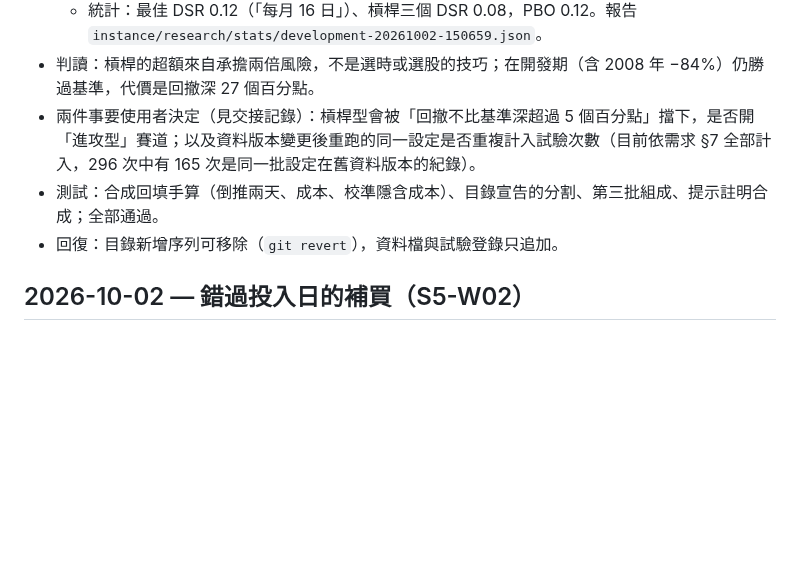
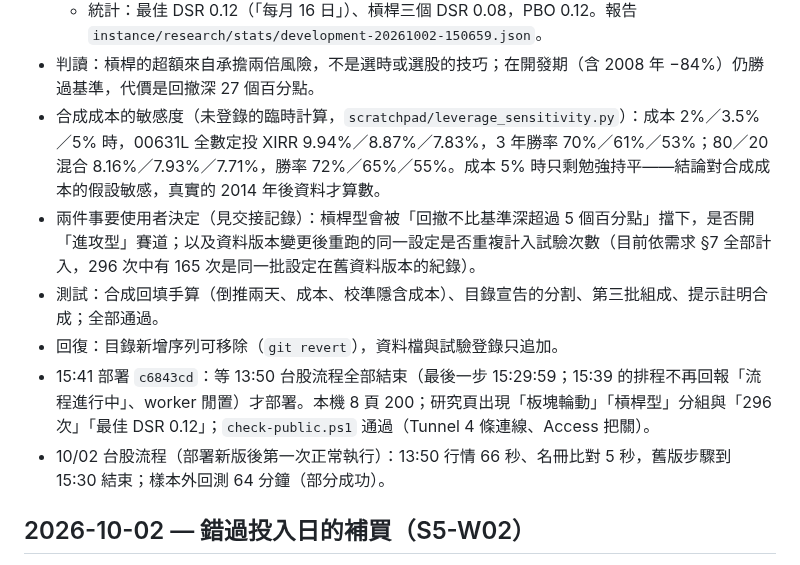
Before and after one commit to ryan73093/StockResearch, a Markdown page: DEVELOPMENT_HISTORY.md, the part around the change. GitHub-like rendering; blank space fills up the shorter version.

```diff
--- a/DEVELOPMENT_HISTORY.md
+++ b/DEVELOPMENT_HISTORY.md
@@ -23,9 +23,12 @@
     - 正2 加均線趨勢控制（跌破改現金或改 0050）全部落後：換股成本 3 萬～9 萬元、被洗出場後錯過反彈。
   - 統計：最佳 DSR 0.12（「每月 16 日」）、槓桿三個 DSR 0.08，PBO 0.12。報告 `instance/research/stats/development-20261002-150659.json`。
 - 判讀：槓桿的超額來自承擔兩倍風險，不是選時或選股的技巧；在開發期（含 2008 年 −84%）仍勝過基準，代價是回撤深 27 個百分點。
+- 合成成本的敏感度（未登錄的臨時計算，`scratchpad/leverage_sensitivity.py`）：成本 2%／3.5%／5% 時，00631L 全數定投 XIRR 9.94%／8.87%／7.83%，3 年勝率 70%／61%／53%；80／20 混合 8.16%／7.93%／7.71%，勝率 72%／65%／55%。成本 5% 時只剩勉強持平——結論對合成成本的假設敏感，真實的 2014 年後資料才算數。
 - 兩件事要使用者決定（見交接記錄）：槓桿型會被「回撤不比基準深超過 5 個百分點」擋下，是否開「進攻型」賽道；以及資料版本變更後重跑的同一設定是否重複計入試驗次數（目前依需求 §7 全部計入，296 次中有 165 次是同一批設定在舊資料版本的紀錄）。
 - 測試：合成回填手算（倒推兩天、成本、校準隱含成本）、目錄宣告的分割、第三批組成、提示註明合成；全部通過。
 - 回復：目錄新增序列可移除（`git revert`），資料檔與試驗登錄只追加。
+- 15:41 部署 `c6843cd`：等 13:50 台股流程全部結束（最後一步 15:29:59；15:39 的排程不再回報「流程進行中」、worker 閒置）才部署。本機 8 頁 200；研究頁出現「板塊輪動」「槓桿型」分組與「296 次」「最佳 DSR 0.12」；`check-public.ps1` 通過（Tunnel 4 條連線、Access 把關）。
+- 10/02 台股流程（部署新版後第一次正常執行）：13:50 行情 66 秒、名冊比對 5 秒，舊版步驟到 15:30 結束；樣本外回測 64 分鐘（部分成功）。
 
 ## 2026-10-02 — 錯過投入日的補買（S5-W02）
 
```
Also changed, not shown: docs/development_handoff.md (+1 -1 lines).
